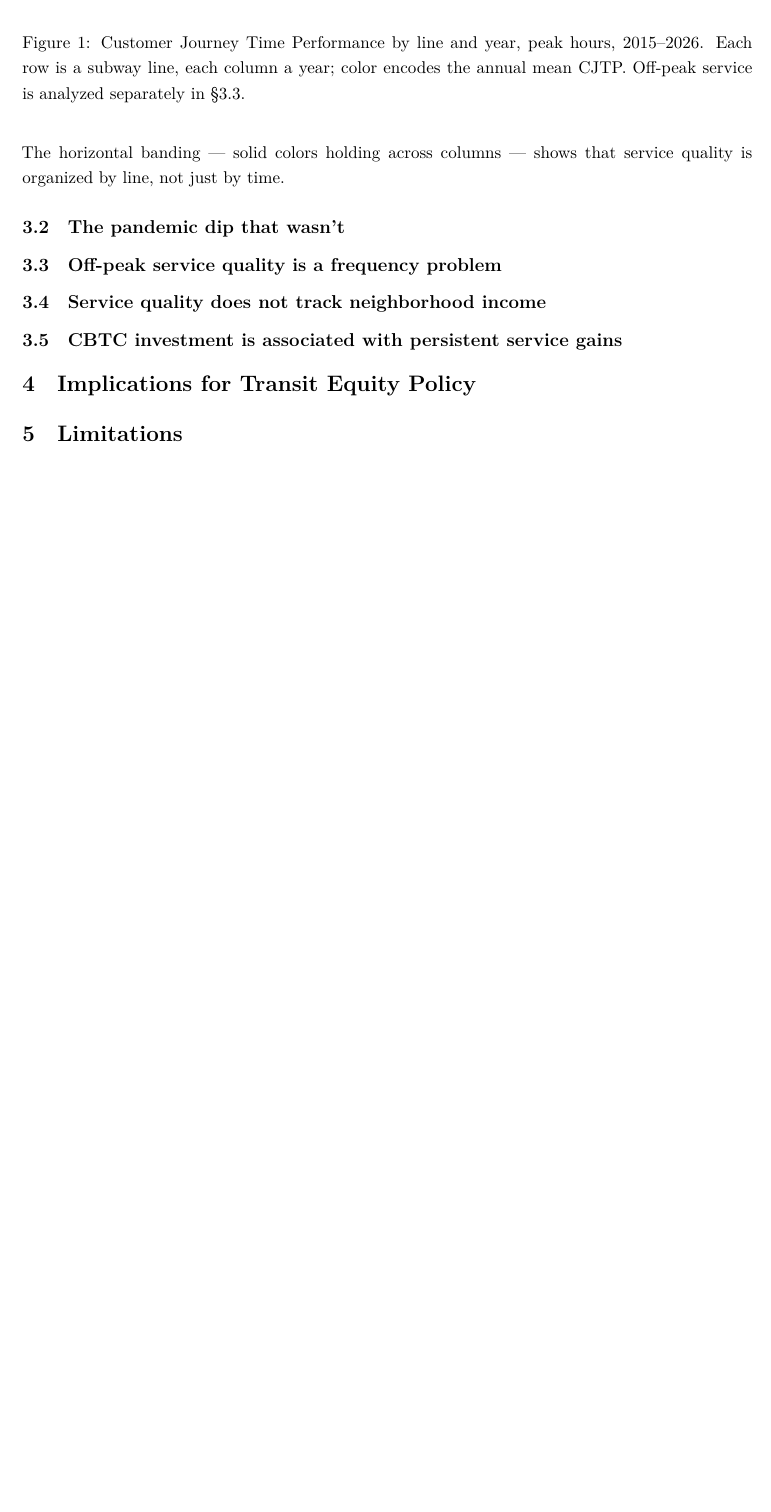
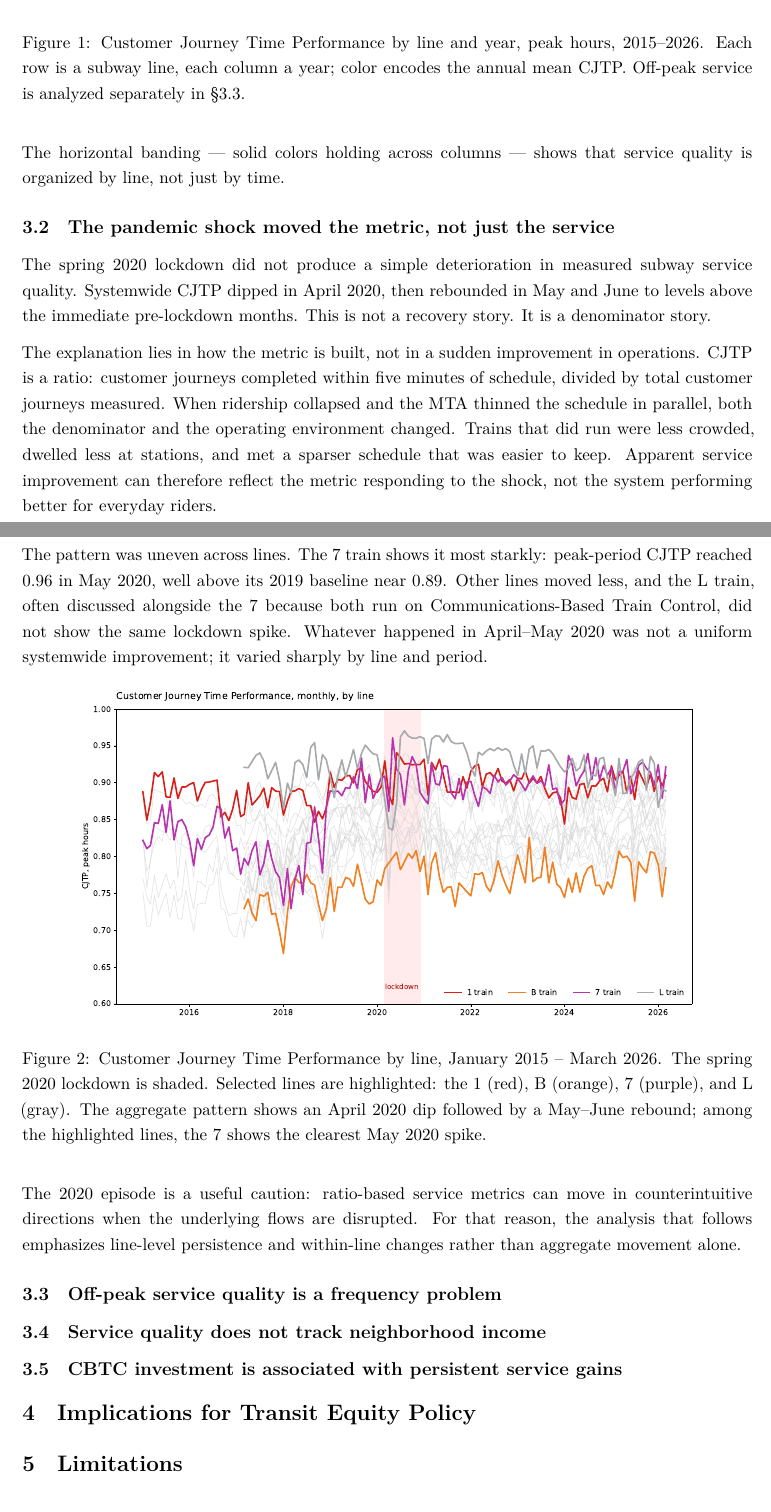
Before and after one commit to yidan114/please-stand-clear-of-the-closing-data, an R Markdown document (output/brief/brief.Rmd): part of page 2 of 2 before the commit and two parts of pages 2 and 3 of 3 after it, the two joined at a grey line, cut so that both start at the same text, the shorter picture padded with empty space. Rendered offline with R 4.5, knitr and Pandoc, then LaTeX, with nearby package versions.

Commit message:
draft finding 2: pandemic shock and the denominator story

````diff
--- a/output/brief/brief.Rmd
+++ b/output/brief/brief.Rmd
@@ -54,9 +54,19 @@ knitr::include_graphics("../figures/01_cjtp_heatmap_wip.png")
 
 The horizontal banding --- solid colors holding across columns --- shows that service quality is organized by line, not just by time.
 
-## The pandemic dip that wasn't
+## The pandemic shock moved the metric, not just the service
 
-<!-- TODO -->
+The spring 2020 lockdown did not produce a simple deterioration in measured subway service quality. Systemwide CJTP dipped in April 2020, then rebounded in May and June to levels above the immediate pre-lockdown months. This is not a recovery story. It is a denominator story.
+
+The explanation lies in how the metric is built, not in a sudden improvement in operations. CJTP is a ratio: customer journeys completed within five minutes of schedule, divided by total customer journeys measured. When ridership collapsed and the MTA thinned the schedule in parallel, both the denominator and the operating environment changed. Trains that did run were less crowded, dwelled less at stations, and met a sparser schedule that was easier to keep. Apparent service improvement can therefore reflect the metric responding to the shock, not the system performing better for everyday riders.
+
+The pattern was uneven across lines. The 7 train shows it most starkly: peak-period CJTP reached 0.96 in May 2020, well above its 2019 baseline near 0.89. Other lines moved less, and the L train, often discussed alongside the 7 because both run on Communications-Based Train Control, did not show the same lockdown spike. Whatever happened in April--May 2020 was not a uniform systemwide improvement; it varied sharply by line and period.
+
+```{r fig2, fig.cap="Customer Journey Time Performance by line, January 2015 -- March 2026. The spring 2020 lockdown is shaded. Selected lines are highlighted: the 1 (red), B (orange), 7 (purple), and L (gray). The aggregate pattern shows an April 2020 dip followed by a May--June rebound; among the highlighted lines, the 7 shows the clearest May 2020 spike.", out.width="85%"}
+knitr::include_graphics("../figures/02_cjtp_timeseries_wip.png")
+```
+
+The 2020 episode is a useful caution: ratio-based service metrics can move in counterintuitive directions when the underlying flows are disrupted. For that reason, the analysis that follows emphasizes line-level persistence and within-line changes rather than aggregate movement alone.
 
 ## Off-peak service quality is a frequency problem
 
````
